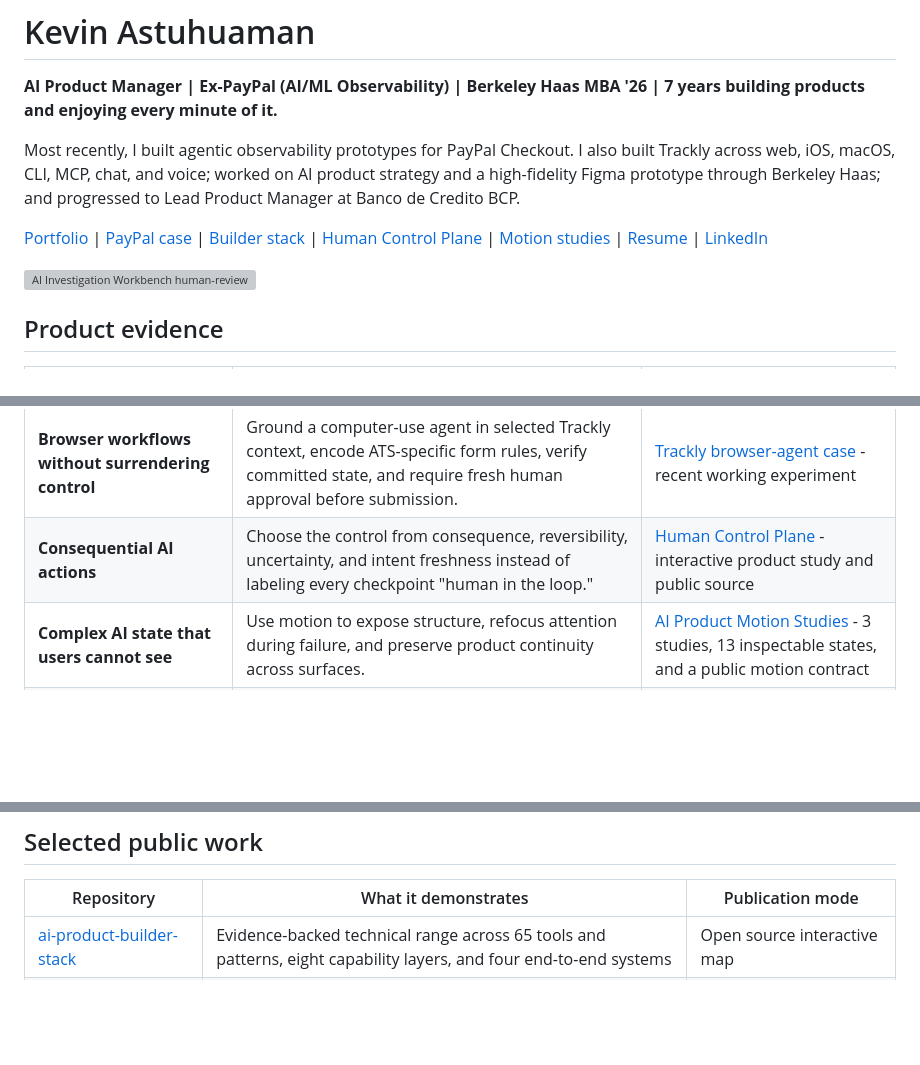
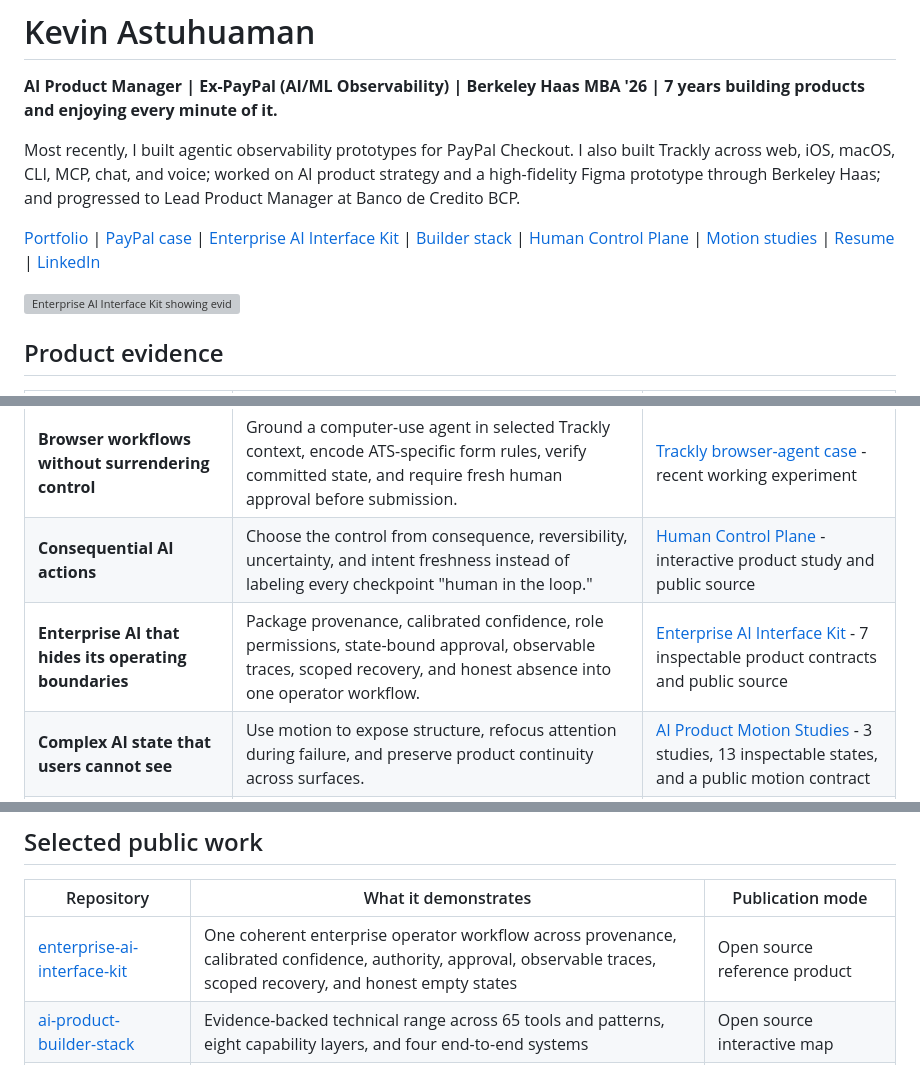
Before and after one commit to kevinastuhuaman/kevinastuhuaman, a Markdown page: README.md, 3 parts joined by grey strips. Drawn GitHub-style; blank space fills up the shorter version; grey boxes are pictures that could not be loaded.

Commit message:
Feature the enterprise AI interface kit
Co-authored-by: OpenAI Codex <codex@openai.com>

```diff
--- a/README.md
+++ b/README.md
@@ -4,9 +4,9 @@
 
 Most recently, I built agentic observability prototypes for PayPal Checkout. I also built Trackly across web, iOS, macOS, CLI, MCP, chat, and voice; worked on AI product strategy and a high-fidelity Figma prototype through Berkeley Haas; and progressed to Lead Product Manager at Banco de Credito BCP.
 
-[Portfolio](https://portfolio.kevinastuhuaman.com) | [PayPal case](https://portfolio.kevinastuhuaman.com/projects/paypal-ai-observability/) | [Builder stack](https://kevinastuhuaman.github.io/ai-product-builder-stack/) | [Human Control Plane](https://kevinastuhuaman.github.io/human-in-the-loop-patterns/) | [Motion studies](https://kevinastuhuaman.github.io/ai-product-motion-studies/) | [Resume](https://portfolio.kevinastuhuaman.com/resume/) | [LinkedIn](https://www.linkedin.com/in/kevinastuhuaman/)
+[Portfolio](https://portfolio.kevinastuhuaman.com) | [PayPal case](https://portfolio.kevinastuhuaman.com/projects/paypal-ai-observability/) | [Enterprise AI Interface Kit](https://kevinastuhuaman.github.io/enterprise-ai-interface-kit/) | [Builder stack](https://kevinastuhuaman.github.io/ai-product-builder-stack/) | [Human Control Plane](https://kevinastuhuaman.github.io/human-in-the-loop-patterns/) | [Motion studies](https://kevinastuhuaman.github.io/ai-product-motion-studies/) | [Resume](https://portfolio.kevinastuhuaman.com/resume/) | [LinkedIn](https://www.linkedin.com/in/kevinastuhuaman/)
 
-[![AI Investigation Workbench human-review state](https://raw.githubusercontent.com/kevinastuhuaman/ai-investigation-workbench/main/public/assets/social-preview.png)](https://kevinastuhuaman.github.io/ai-investigation-workbench/)
+[![Enterprise AI Interface Kit showing evidence, confidence, authority, and approval in one operator workflow](https://raw.githubusercontent.com/kevinastuhuaman/enterprise-ai-interface-kit/main/public/social-preview.png)](https://kevinastuhuaman.github.io/enterprise-ai-interface-kit/)
 
 ## Product evidence
 
@@ -16,6 +16,7 @@ Most recently, I built agentic observability prototypes for PayPal Checkout. I a
 | **Earlier, more trustworthy job signal** | Monitor company career pages directly, then treat source health, normalization, classification, matching, and delivery as one quality system. | [Trackly](https://usetrackly.app) - live product; [CLI + MCP](https://github.com/trackly-app/trackly-cli) - open source |
 | **Browser workflows without surrendering control** | Ground a computer-use agent in selected Trackly context, encode ATS-specific form rules, verify committed state, and require fresh human approval before submission. | [Trackly browser-agent case](https://portfolio.kevinastuhuaman.com/projects/trackly/) - recent working experiment |
 | **Consequential AI actions** | Choose the control from consequence, reversibility, uncertainty, and intent freshness instead of labeling every checkpoint "human in the loop." | [Human Control Plane](https://kevinastuhuaman.github.io/human-in-the-loop-patterns/) - interactive product study and public source |
+| **Enterprise AI that hides its operating boundaries** | Package provenance, calibrated confidence, role permissions, state-bound approval, observable traces, scoped recovery, and honest absence into one operator workflow. | [Enterprise AI Interface Kit](https://kevinastuhuaman.github.io/enterprise-ai-interface-kit/) - 7 inspectable product contracts and public source |
 | **Complex AI state that users cannot see** | Use motion to expose structure, refocus attention during failure, and preserve product continuity across surfaces. | [AI Product Motion Studies](https://kevinastuhuaman.github.io/ai-product-motion-studies/) - 3 studies, 13 inspectable states, and a public motion contract |
 | **AI adoption for business users** | Connect user and market research to feature concepts, a high-fidelity Figma prototype, roadmap, business model, and U.S. GTM. | [Berkeley Fujitsu + MoBagel challenge](https://haas.berkeley.edu/open-innovation/programs/past-challenges/) - public resume claim and official program listing |
 | **Regulated products at scale** | Balance speed, risk, compliance, distribution, and team leadership across small-business financial products. | [BCP case](https://portfolio.kevinastuhuaman.com/projects/smb-fintech-bcp-credicorp/) - production outcomes |
@@ -32,6 +33,7 @@ Most recently, I built agentic observability prototypes for PayPal Checkout. I a
 
 | Repository | What it demonstrates | Publication mode |
 | --- | --- | --- |
+| [enterprise-ai-interface-kit](https://github.com/kevinastuhuaman/enterprise-ai-interface-kit) | One coherent enterprise operator workflow across provenance, calibrated confidence, authority, approval, observable traces, scoped recovery, and honest empty states | Open source reference product |
 | [ai-product-builder-stack](https://github.com/kevinastuhuaman/ai-product-builder-stack) | Evidence-backed technical range across 65 tools and patterns, eight capability layers, and four end-to-end systems | Open source interactive map |
 | [human-in-the-loop-patterns](https://github.com/kevinastuhuaman/human-in-the-loop-patterns) | Control-policy design across Undo, confirmation, fresh approval, accountable ownership, recovery, and audit | Open source interactive lab |
 | [ai-product-motion-studies](https://github.com/kevinastuhuaman/ai-product-motion-studies) | Interaction design for workflow structure, accountable recovery, cross-surface continuity, and reduced motion | Open source interactive studies |
```
